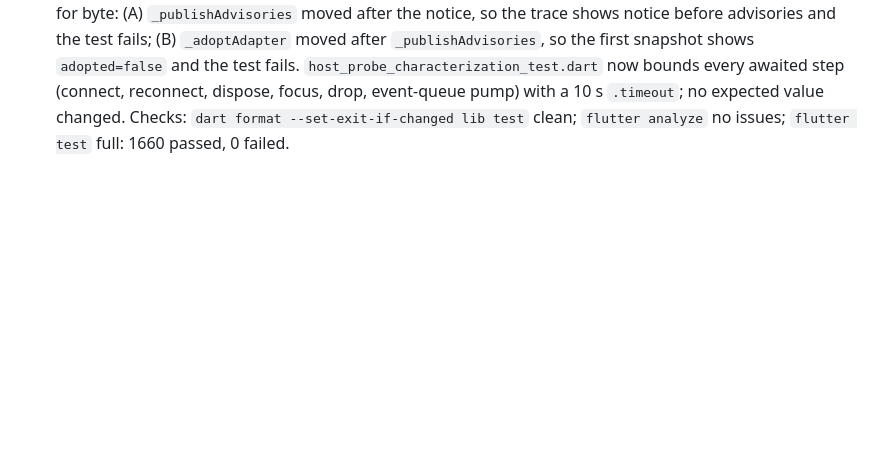
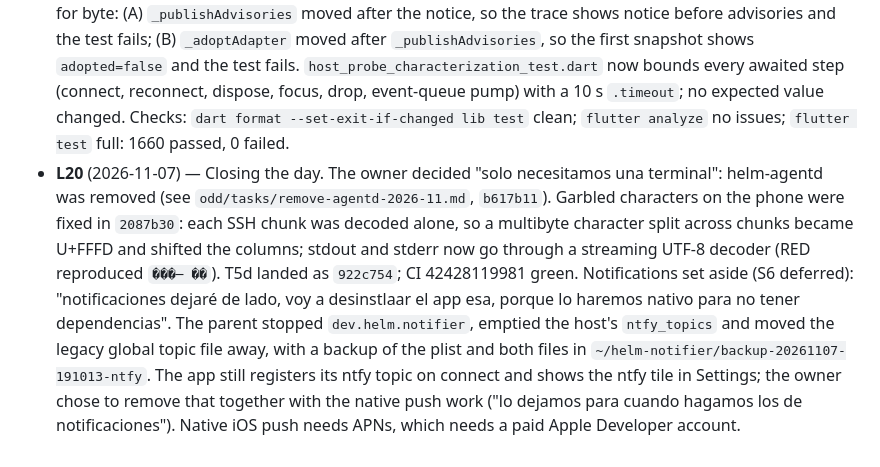
Before and after one commit to DarkCodex29/helm, a Markdown page: odd/tasks/agentd-client-2026-11.md, the part around the change. GitHub-like rendering; blank space fills up the shorter version.

Commit message:
docs(odd): record the day's close: agentd removed, UTF-8 fix, notifications paused

```diff
--- a/odd/tasks/agentd-client-2026-11.md
+++ b/odd/tasks/agentd-client-2026-11.md
@@ -301,3 +301,20 @@ bytes. The herdr PTY lane stays as the fallback throughout.
   `.timeout`; no expected value changed. Checks: `dart format
   --set-exit-if-changed lib test` clean; `flutter analyze` no issues;
   `flutter test` full: 1660 passed, 0 failed.
+- **L20** (2026-11-07) — Closing the day. The owner decided "solo
+  necesitamos una terminal": helm-agentd was removed (see
+  `odd/tasks/remove-agentd-2026-11.md`, `b617b11`). Garbled characters on
+  the phone were fixed in `2087b30`: each SSH chunk was decoded alone, so a
+  multibyte character split across chunks became U+FFFD and shifted the
+  columns; stdout and stderr now go through a streaming UTF-8 decoder
+  (RED reproduced `���─ ��`). T5d landed as `922c754`; CI 42428119981
+  green. Notifications set aside (S6 deferred): "notificaciones dejaré de
+  lado, voy a desinstlaar el app esa, porque lo haremos nativo para no
+  tener dependencias". The parent stopped `dev.helm.notifier`, emptied the
+  host's `ntfy_topics` and moved the legacy global topic file away, with a
+  backup of the plist and both files in
+  `~/helm-notifier/backup-20261107-191013-ntfy`. The app still registers
+  its ntfy topic on connect and shows the ntfy tile in Settings; the owner
+  chose to remove that together with the native push work ("lo dejamos para
+  cuando hagamos los de notificaciones"). Native iOS push needs APNs, which
+  needs a paid Apple Developer account.
```
